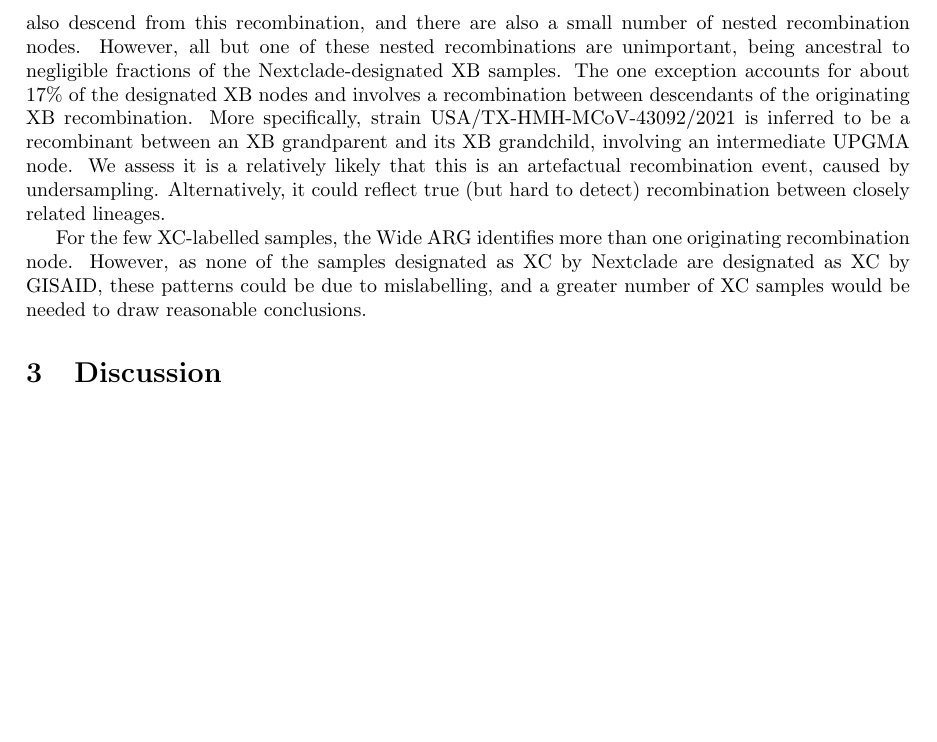
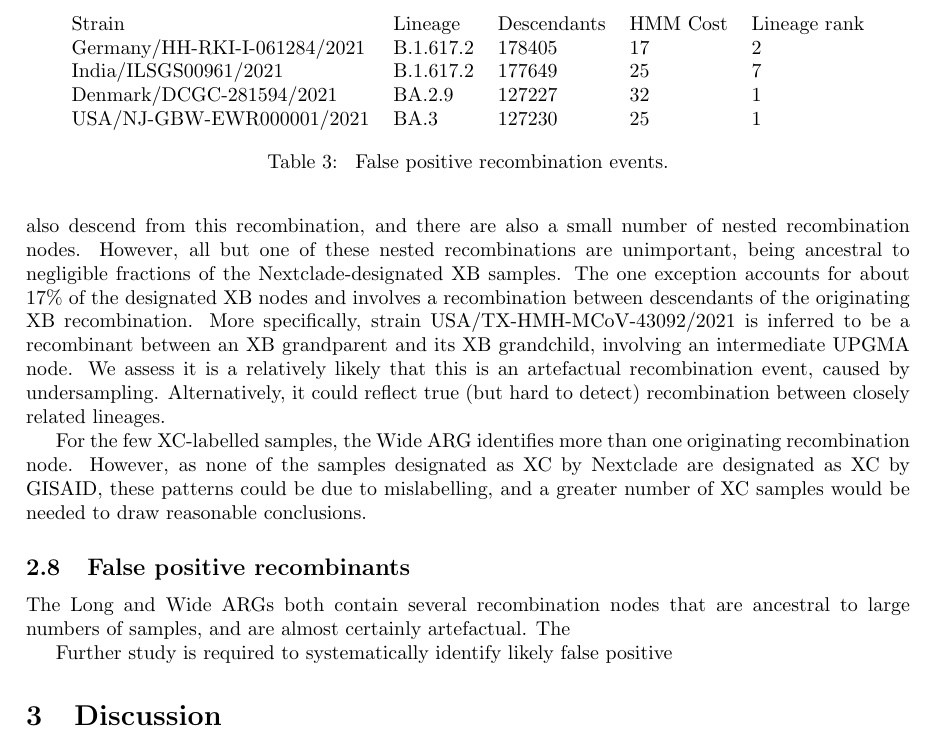
Before and after one commit to jeromekelleher/sc2ts-paper, a LaTeX paper (paper.tex): part of page 16 of 39, cut at the place of the change, the shorter picture padded with empty space. Compiled offline with pdfLaTeX.

Commit message:
Start on details for false positives table

```diff
--- a/paper.tex
+++ b/paper.tex
@@ -1155,6 +1155,29 @@ conclusions.
 % TODO: Node  740761 (USA/NC-CDC-LC0668306/2022) is a sister clade proposed1006
 % in the UShER public phylogeny. Node 628656 (Scotland/QEUH-37794BB/2022) is a
 % sister clade of XAC, and annotated as ``miscBA2BA1PostSpike''.
+
+\subsection{False positive recombinants}
+The Long and Wide ARGs both contain several recombination nodes that are
+ancestral to large numbers of samples, and are almost certainly
+artefactual. The
+
+
+\begin{table} \centering
+\begin{tabular}{lllll}
+Strain & Lineage & Descendants & HMM Cost & Lineage rank\\
+Germany/HH-RKI-I-061284/2021 & B.1.617.2 & 178405 & 17 & 2 \\
+India/ILSGS00961/2021   & B.1.617.2 & 177649 & 25  & 7  \\
+Denmark/DCGC-281594/2021 & BA.2.9 & 127227 & 32  & 1\\
+USA/NJ-GBW-EWR000001/2021 & BA.3 & 127230 & 25 & 1\\
+\end{tabular}
+\caption{\label{tab:false_positive}
+False positive recombination events.}
+\end{table}
+
+
+
+Further study is required to systematically identify likely false
+positive
 
 \section{Discussion}
 % PARA 1. SARS-CoV-2 is still important, and the vast hordes of data provide an
```
Also changed, not shown: 1 other file.
